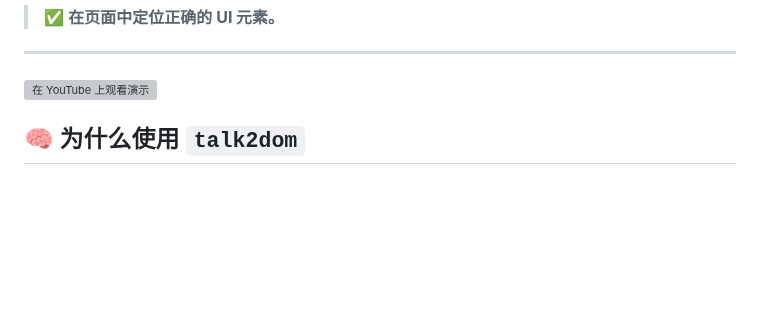
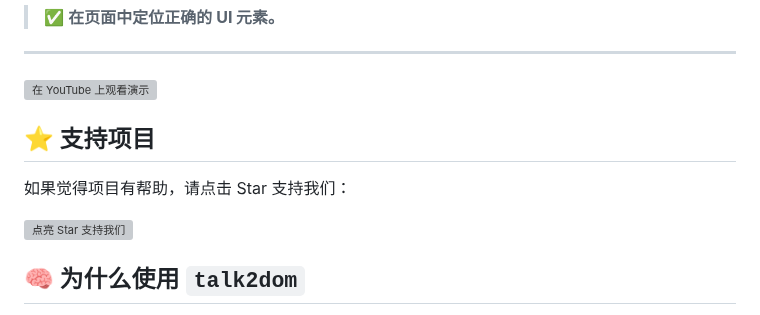
Before and after one commit to itbanque/talk2dom, a Markdown page: README.zh.md, the part around the change. GitHub-like rendering; blank space fills up the shorter version; grey boxes are pictures that could not be loaded.

```diff
--- a/README.zh.md
+++ b/README.zh.md
@@ -13,6 +13,12 @@
 ---
 
 [![在 YouTube 上观看演示](https://img.youtube.com/vi/6S3dOdWj5Gg/0.jpg)](https://youtu.be/6S3dOdWj5Gg)
+
+## ⭐ 支持项目
+
+如果觉得项目有帮助，请点击 Star 支持我们：
+
+[![点亮 Star 支持我们](https://github.com/user-attachments/assets/8891ddce-7604-46c1-bd23-2218224f3aae)](https://github.com/itbanque/talk2dom)
 
 
 ## 🧠 为什么使用 `talk2dom`
```
